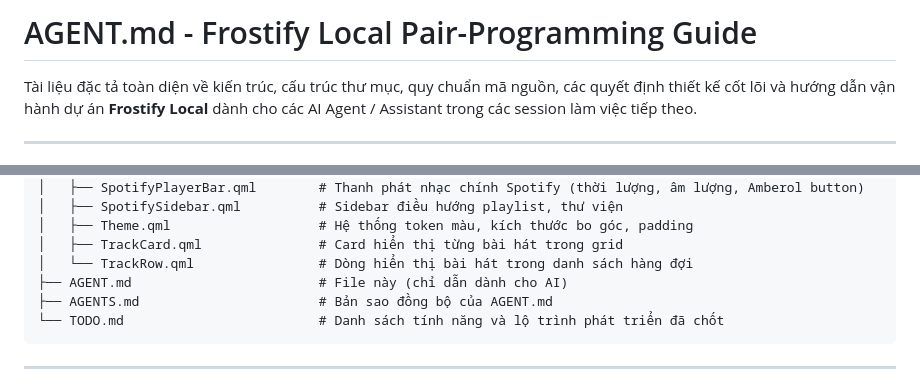
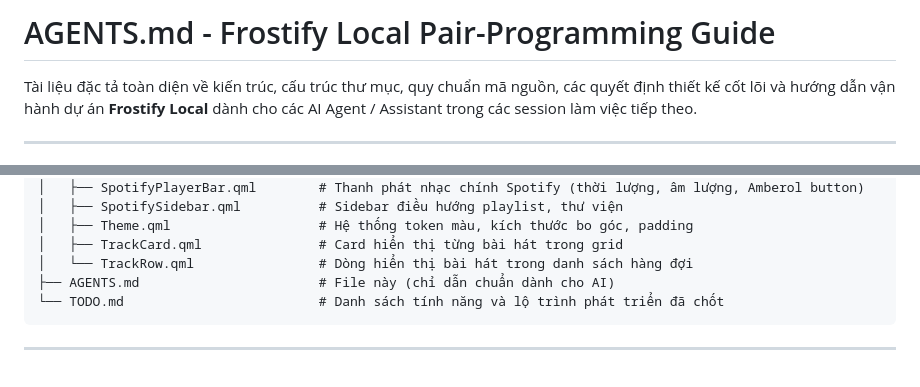
Before and after one commit to trancongduyhieu/FrostifyLocal, a Markdown page: AGENTS.md, 2 parts joined by grey strips. Rendered like a GitHub page.

Commit message:
chore: remove duplicate AGENT.md, keep standard AGENTS.md

````diff
--- a/AGENTS.md
+++ b/AGENTS.md
@@ -1,4 +1,4 @@
-# AGENT.md - Frostify Local Pair-Programming Guide
+# AGENTS.md - Frostify Local Pair-Programming Guide
 
 Tài liệu đặc tả toàn diện về kiến trúc, cấu trúc thư mục, quy chuẩn mã nguồn, các quyết định thiết kế cốt lõi và hướng dẫn vận hành dự án **Frostify Local** dành cho các AI Agent / Assistant trong các session làm việc tiếp theo.
 
@@ -52,8 +52,7 @@ Tài liệu đặc tả toàn diện về kiến trúc, cấu trúc thư mục,
 │   ├── Theme.qml                   # Hệ thống token màu, kích thước bo góc, padding
 │   ├── TrackCard.qml               # Card hiển thị từng bài hát trong grid
 │   └── TrackRow.qml                # Dòng hiển thị bài hát trong danh sách hàng đợi
-├── AGENT.md                        # File này (chỉ dẫn dành cho AI)
-├── AGENTS.md                       # Bản sao đồng bộ của AGENT.md
+├── AGENTS.md                       # File này (chỉ dẫn chuẩn dành cho AI)
 └── TODO.md                         # Danh sách tính năng và lộ trình phát triển đã chốt
 ```
 
````
Also changed, not shown: AGENT.md (deleted, +0 -99 lines).
